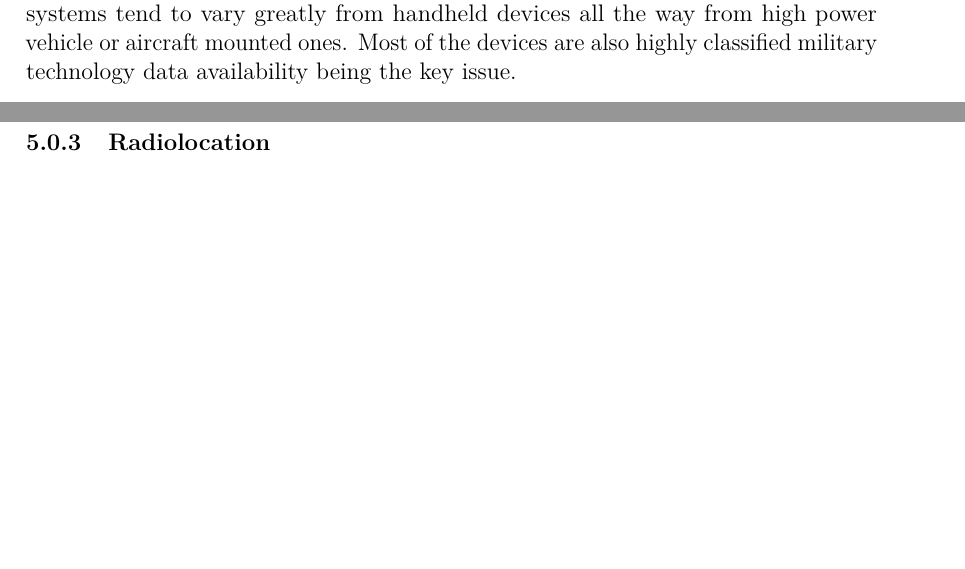
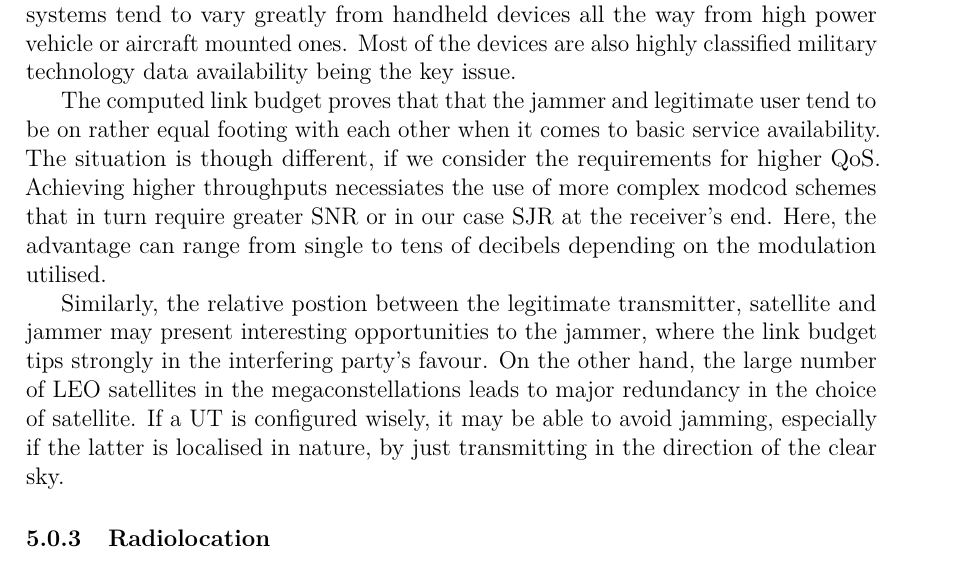
Before and after one commit to msaynevirta/vsat-uplink-interception, a LaTeX thesis (doc/main.tex): two parts of pages 38 and 39 of 47 before the commit and part of page 39 of 47 after it, the two joined at a grey line, cut so that both start at the same text, the shorter picture padded with empty space. The pictures show the PDF file doc/main.pdf that the author committed with the source.

Commit message:
discussion on jamming and eavesdropping

```diff
--- a/doc/main.tex
+++ b/doc/main.tex
@@ -1426,6 +1430,10 @@ Most of the devices are highly classified military technology, exacerbating the
 \subsubsection{Jamming}
 
 One limitation of the link budget approach is that only part of the RF environment can be modelled with reasonable level of baseline assumptions. For example, jamming systems tend to vary greatly from handheld devices all the way from high power vehicle or aircraft mounted ones. Most of the devices are also highly classified military technology data availability being the key issue.
+
+The computed link budget proves that that the jammer and legitimate user tend to be on rather equal footing with each other when it comes to basic service availability. The situation is though different, if we consider the requirements for higher QoS. Achieving higher throughputs necessiates the use of more complex modcod schemes that in turn require greater SNR or in our case SJR at the receiver's end. Here, the advantage can range from single to tens of decibels depending on the modulation utilised.
+
+Similarly, the relative postion between the legitimate transmitter, satellite and jammer may present interesting opportunities to the jammer, where the link budget tips strongly in the interfering party's favour. On the other hand, the large number of LEO satellites in the megaconstellations leads to major redundancy in the choice of satellite. If a UT is configured wisely, it may be able to avoid jamming, especially if the latter is localised in nature, by just transmitting in the direction of the clear sky.
 
 \subsubsection{Radiolocation}
 
```
Also changed, not shown: doc/main.pdf, doc/main.tex (4 more changed lines).
